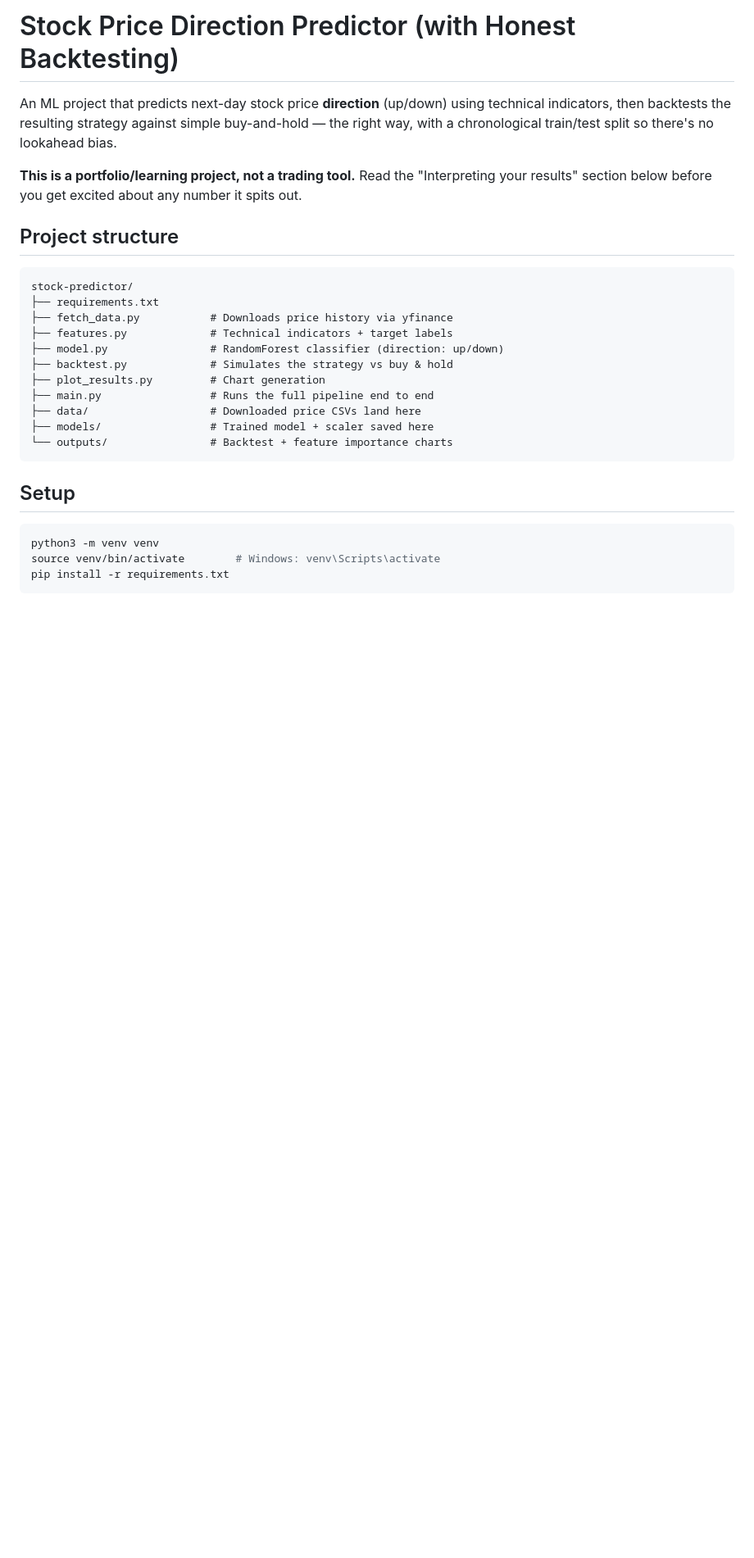
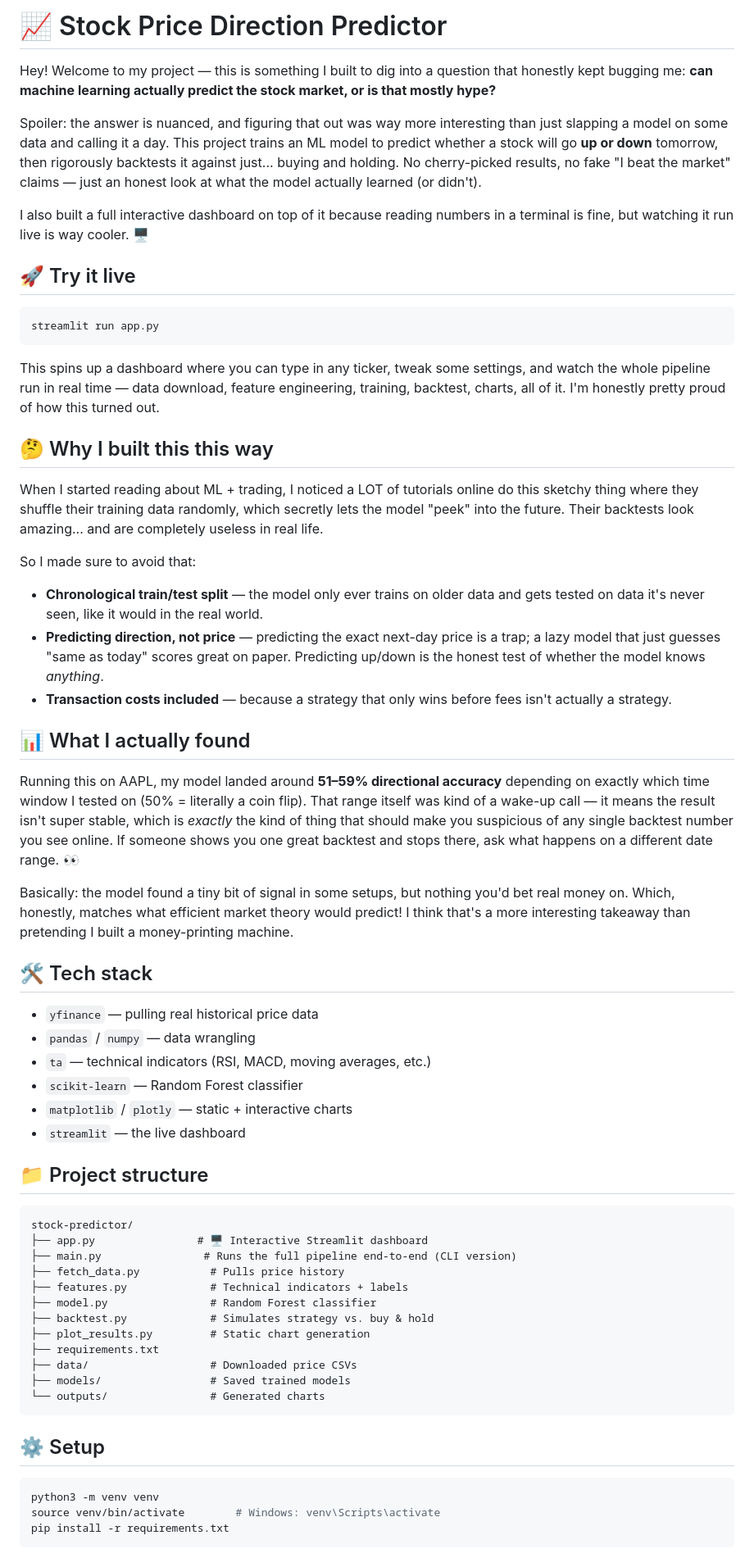
Before and after one commit to MyDakshAI/Stock-Price-Predictor, a Markdown page: README.md, the part around one of its changes. Shown at 82% size. Rendered like a GitHub page; blank space fills up the shorter version.

````diff
--- a/README.md
+++ b/README.md
@@ -1,31 +1,91 @@
-# Stock Price Direction Predictor (with Honest Backtesting)
+# 📈 Stock Price Direction Predictor
 
-An ML project that predicts next-day stock price **direction** (up/down)
-using technical indicators, then backtests the resulting strategy
-against simple buy-and-hold — the right way, with a chronological
-train/test split so there's no lookahead bias.
+Hey! Welcome to my project — this is something I built to dig into a
+question that honestly kept bugging me: **can machine learning actually
+predict the stock market, or is that mostly hype?**
 
-**This is a portfolio/learning project, not a trading tool.** Read the
-"Interpreting your results" section below before you get excited about
-any number it spits out.
+Spoiler: the answer is nuanced, and figuring that out was way more
+interesting than just slapping a model on some data and calling it a
+day. This project trains an ML model to predict whether a stock will
+go **up or down** tomorrow, then rigorously backtests it against just...
+buying and holding. No cherry-picked results, no fake "I beat the
+market" claims — just an honest look at what the model actually learned
+(or didn't).
 
-## Project structure
+I also built a full interactive dashboard on top of it because reading
+numbers in a terminal is fine, but watching it run live is way cooler. 🖥️
+
+## 🚀 Try it live
+
+```bash
+streamlit run app.py
+```
+
+This spins up a dashboard where you can type in any ticker, tweak some
+settings, and watch the whole pipeline run in real time — data
+download, feature engineering, training, backtest, charts, all of it.
+I'm honestly pretty proud of how this turned out.
+
+## 🤔 Why I built this this way
+
+When I started reading about ML + trading, I noticed a LOT of tutorials
+online do this sketchy thing where they shuffle their training data
+randomly, which secretly lets the model "peek" into the future. Their
+backtests look amazing... and are completely useless in real life.
+
+So I made sure to avoid that:
+- **Chronological train/test split** — the model only ever trains on
+  older data and gets tested on data it's never seen, like it would in
+  the real world.
+- **Predicting direction, not price** — predicting the exact next-day
+  price is a trap; a lazy model that just guesses "same as today" scores
+  great on paper. Predicting up/down is the honest test of whether the
+  model knows *anything*.
+- **Transaction costs included** — because a strategy that only wins
+  before fees isn't actually a strategy.
+
+## 📊 What I actually found
+
+Running this on AAPL, my model landed around **51–59% directional
+accuracy** depending on exactly which time window I tested on (50% =
+literally a coin flip). That range itself was kind of a wake-up call —
+it means the result isn't super stable, which is *exactly* the kind of
+thing that should make you suspicious of any single backtest number
+you see online. If someone shows you one great backtest and stops
+there, ask what happens on a different date range. 👀
+
+Basically: the model found a tiny bit of signal in some setups, but
+nothing you'd bet real money on. Which, honestly, matches what
+efficient market theory would predict! I think that's a more
+interesting takeaway than pretending I built a money-printing machine.
+
+## 🛠️ Tech stack
+
+- `yfinance` — pulling real historical price data
+- `pandas` / `numpy` — data wrangling
+- `ta` — technical indicators (RSI, MACD, moving averages, etc.)
+- `scikit-learn` — Random Forest classifier
+- `matplotlib` / `plotly` — static + interactive charts
+- `streamlit` — the live dashboard
+
+## 📁 Project structure
 
 ```
 stock-predictor/
+├── app.py                # 🖥️ Interactive Streamlit dashboard
+├── main.py                # Runs the full pipeline end-to-end (CLI version)
+├── fetch_data.py           # Pulls price history
+├── features.py             # Technical indicators + labels
+├── model.py                # Random Forest classifier
+├── backtest.py             # Simulates strategy vs. buy & hold
+├── plot_results.py         # Static chart generation
 ├── requirements.txt
-├── fetch_data.py           # Downloads price history via yfinance
-├── features.py             # Technical indicators + target labels
-├── model.py                # RandomForest classifier (direction: up/down)
-├── backtest.py             # Simulates the strategy vs buy & hold
-├── plot_results.py         # Chart generation
-├── main.py                 # Runs the full pipeline end to end
-├── data/                   # Downloaded price CSVs land here
-├── models/                 # Trained model + scaler saved here
-└── outputs/                # Backtest + feature importance charts
+├── data/                   # Downloaded price CSVs
+├── models/                 # Saved trained models
+└── outputs/                # Generated charts
 ```
 
-## Setup
+## ⚙️ Setup
 
 ```bash
 python3 -m venv venv
````
Also changed, not shown: other parts of README.md (+27 -63 lines).
